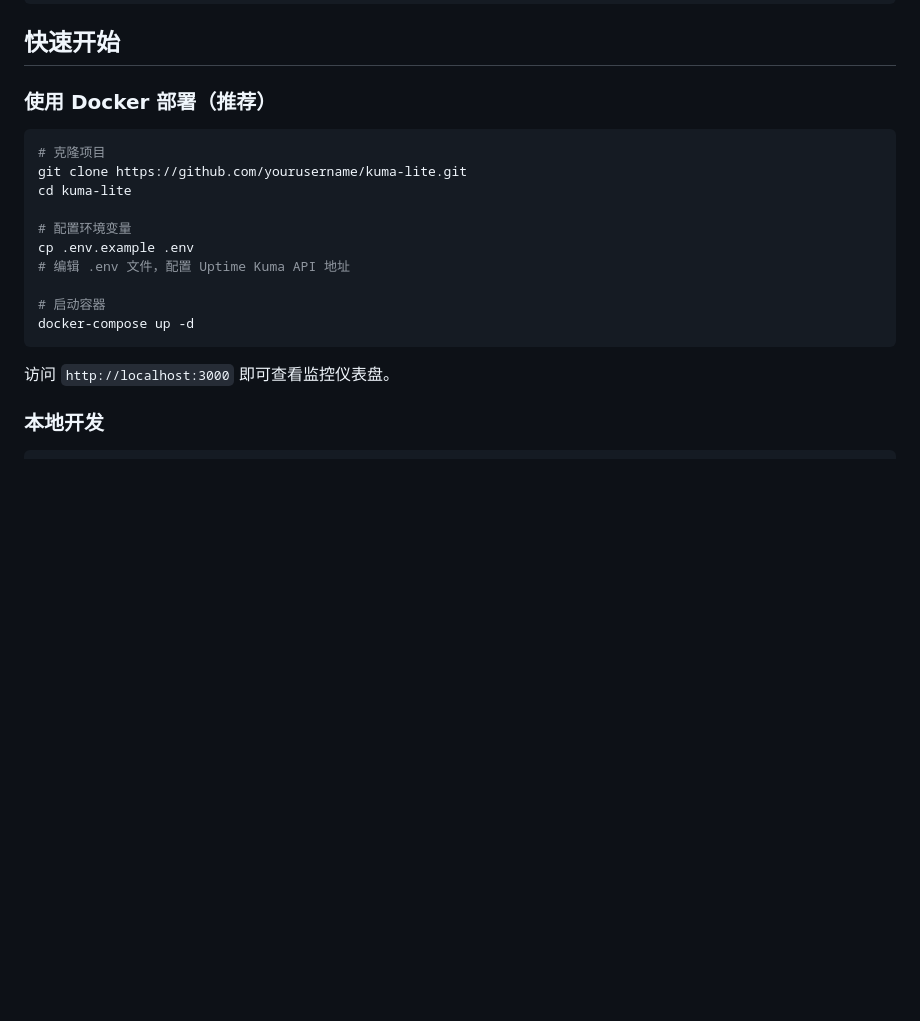
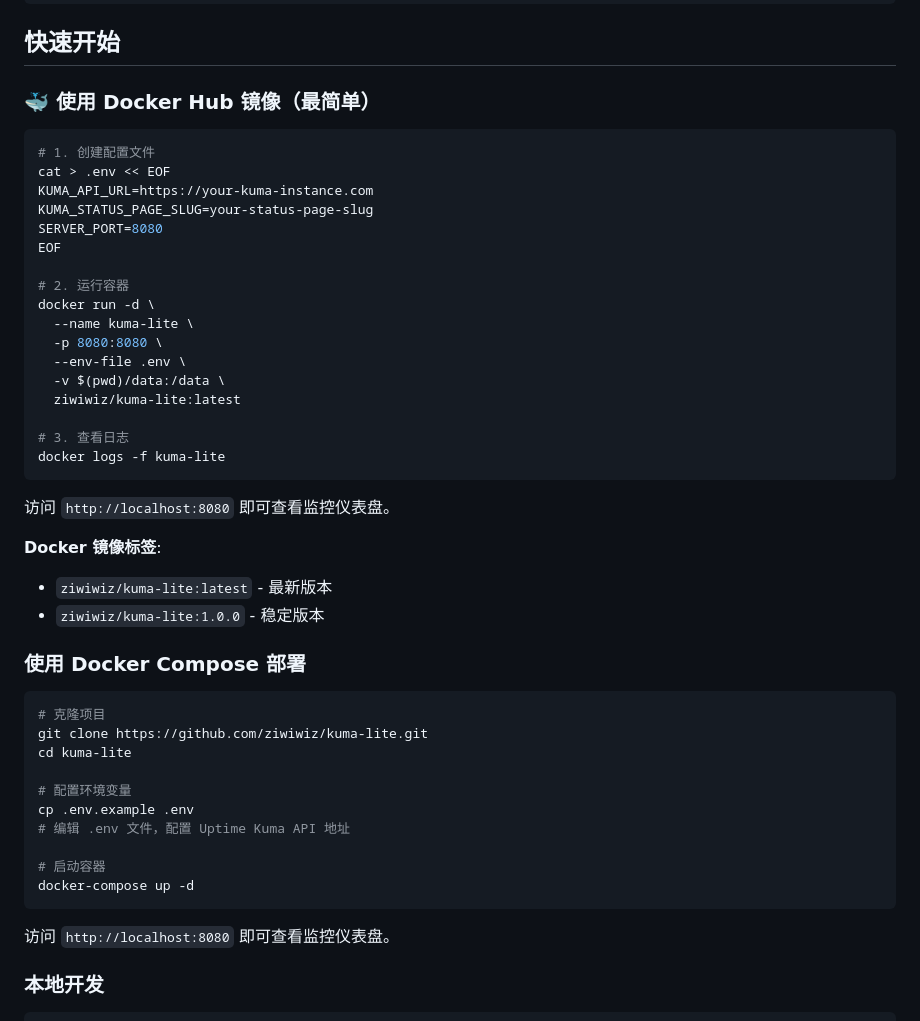
Before and after one commit to ziwiwiz/kuma-lite, a Markdown page: README.md, the part around the change. Drawn GitHub-style; blank space fills up the shorter version.

Commit message:
docs: 添加 Docker Hub 部署说明
- 添加使用 Docker Hub 镜像的快速部署方式
- 更新 GitHub 仓库地址
- 添加镜像标签说明 (latest, 1.0.0)
- 优化部署步骤，提供更简单的使用方式

````diff
--- a/README.md
+++ b/README.md
@@ -98,11 +98,39 @@ kuma-lite/
 
 ## 快速开始
 
-### 使用 Docker 部署（推荐）
+### 🐳 使用 Docker Hub 镜像（最简单）
+
+```bash
+# 1. 创建配置文件
+cat > .env << EOF
+KUMA_API_URL=https://your-kuma-instance.com
+KUMA_STATUS_PAGE_SLUG=your-status-page-slug
+SERVER_PORT=8080
+EOF
+
+# 2. 运行容器
+docker run -d \
+  --name kuma-lite \
+  -p 8080:8080 \
+  --env-file .env \
+  -v $(pwd)/data:/data \
+  ziwiwiz/kuma-lite:latest
+
+# 3. 查看日志
+docker logs -f kuma-lite
+```
+
+访问 `http://localhost:8080` 即可查看监控仪表盘。
+
+**Docker 镜像标签**:
+- `ziwiwiz/kuma-lite:latest` - 最新版本
+- `ziwiwiz/kuma-lite:1.0.0` - 稳定版本
+
+### 使用 Docker Compose 部署
 
 ```bash
 # 克隆项目
-git clone https://github.com/yourusername/kuma-lite.git
+git clone https://github.com/ziwiwiz/kuma-lite.git
 cd kuma-lite
 
 # 配置环境变量
@@ -113,7 +141,7 @@ cp .env.example .env
 docker-compose up -d
 ```
 
-访问 `http://localhost:3000` 即可查看监控仪表盘。
+访问 `http://localhost:8080` 即可查看监控仪表盘。
 
 ### 本地开发
 
````
